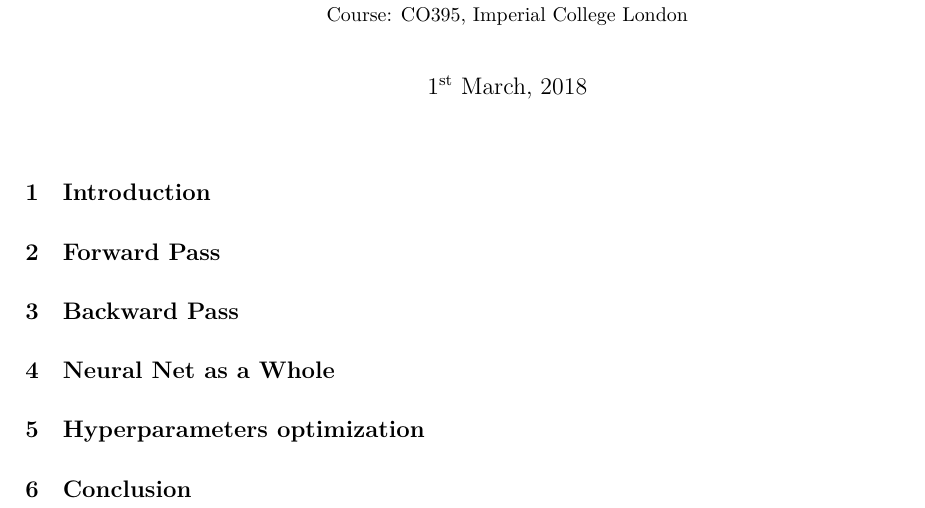
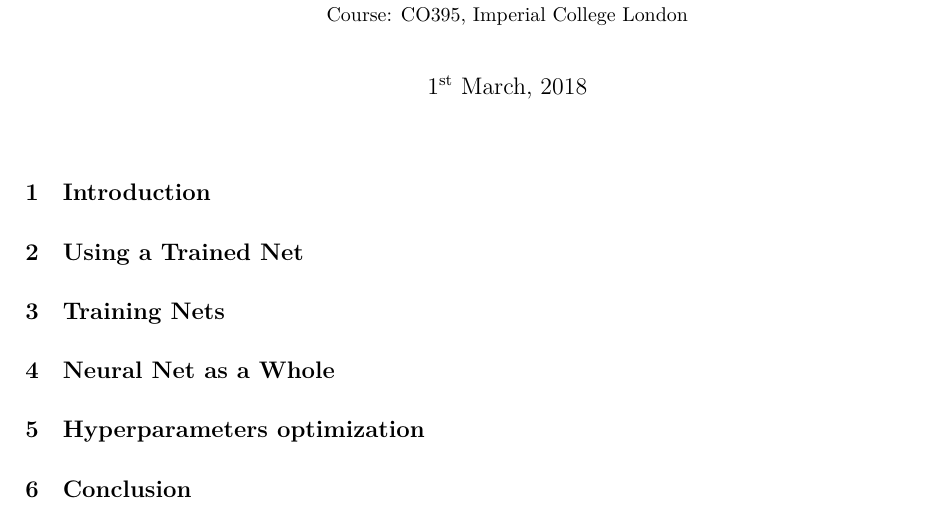
Before and after one commit to malonaz/ml_emotion_recognition_neural_net, a LaTeX document (report/src/report.tex): part of the page, cut so that both start at the same text. Compiled offline with XeLaTeX.

Commit message:
changed report structure

```diff
--- a/report/src/report.tex
+++ b/report/src/report.tex
@@ -46,12 +46,12 @@
 \section{Introduction}
     \include*{src/introduction}
 
-\section{Forward Pass}
-    \include*{src/forward_pass}
+\section{Using a Trained Net}
+    \include*{src/using_trained_nets}
 
 
-\section{Backward Pass}
-    \include*{src/backward_pass}
+\section{Training Nets}
+    \include*{src/training_nets}
 
 \section{Neural Net as a Whole}
      \include*{src/neuralnetworkcreation}
```
Also changed, not shown: report/src/training_nets.tex (renamed from report/src/backward_pass.tex), report/src/using_trained_nets.tex (renamed from report/src/forward_pass.tex).
